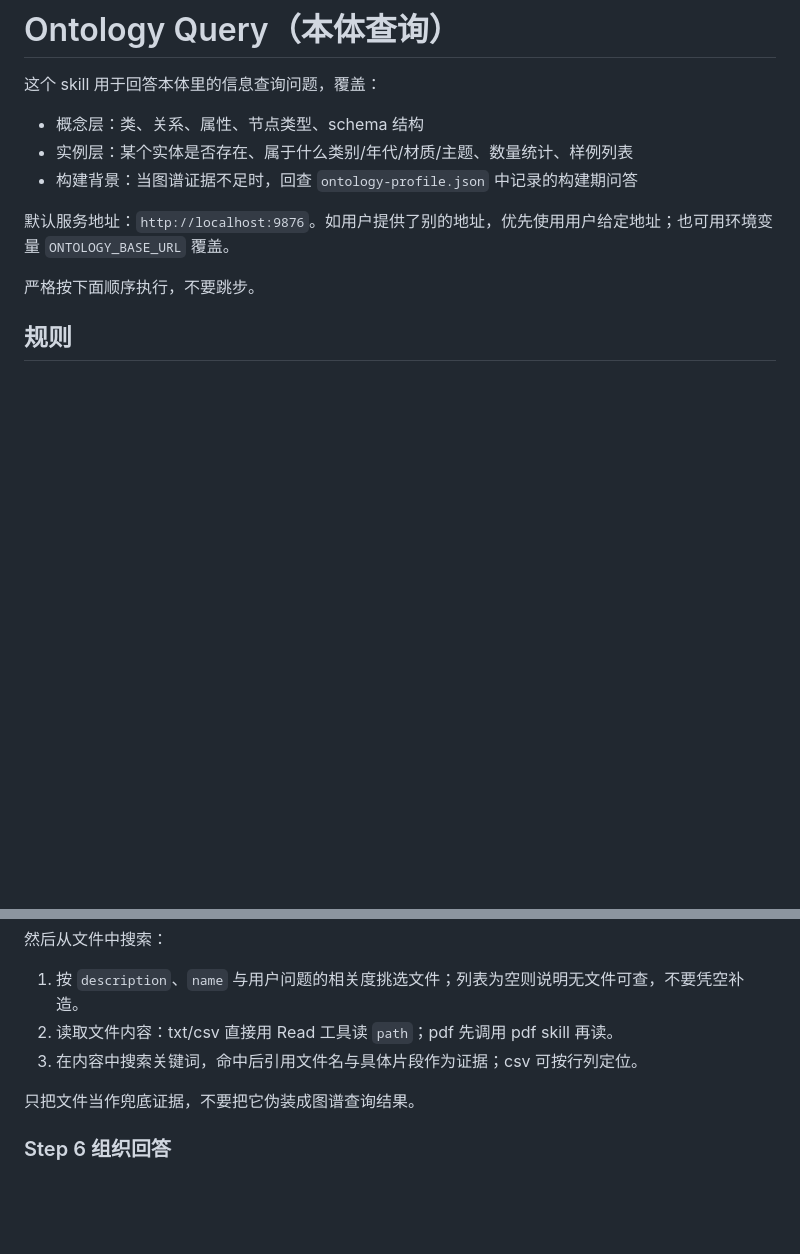
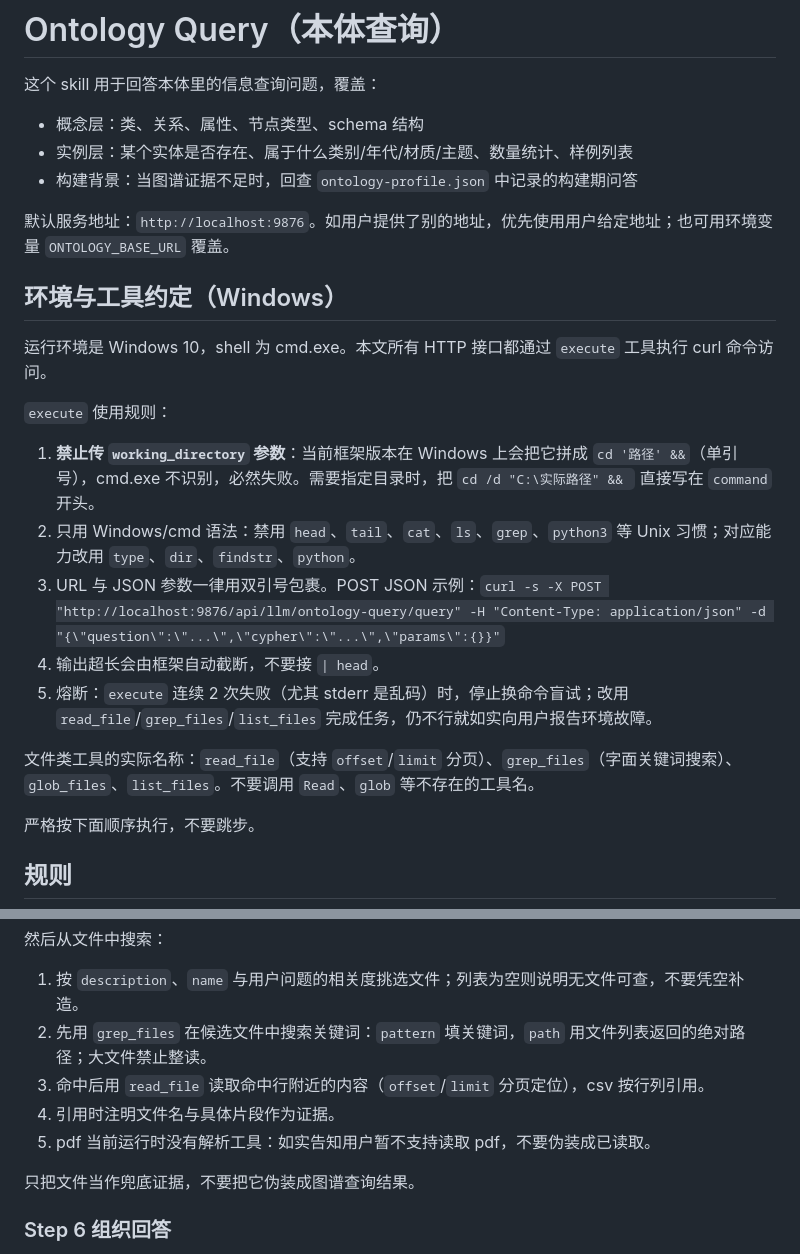
Before and after one commit to tianbaoxing/llmOntology, a Markdown page: skills/ontology-query/SKILL.md, 2 parts joined by grey strips. Drawn GitHub-style; blank space fills up the shorter version.

Commit message:
skill: ontology-query 补充 Windows 执行环境约定（execute 禁传 working_directory、仅 cmd 语法、curl 双引号包裹、文件工具实际名称、pdf 不支持如实告知）

```diff
--- a/skills/ontology-query/SKILL.md
+++ b/skills/ontology-query/SKILL.md
@@ -12,6 +12,20 @@ description: "Queries ontology concepts and graph evidence, then answers with ex
 - 构建背景：当图谱证据不足时，回查 `ontology-profile.json` 中记录的构建期问答
 
 默认服务地址：`http://localhost:9876`。如用户提供了别的地址，优先使用用户给定地址；也可用环境变量 `ONTOLOGY_BASE_URL` 覆盖。
+
+## 环境与工具约定（Windows）
+
+运行环境是 Windows 10，shell 为 cmd.exe。本文所有 HTTP 接口都通过 `execute` 工具执行 curl 命令访问。
+
+`execute` 使用规则：
+
+1. **禁止传 `working_directory` 参数**：当前框架版本在 Windows 上会把它拼成 `cd '路径' &&`（单引号），cmd.exe 不识别，必然失败。需要指定目录时，把 `cd /d "C:\实际路径" && ` 直接写在 `command` 开头。
+2. 只用 Windows/cmd 语法：禁用 `head`、`tail`、`cat`、`ls`、`grep`、`python3` 等 Unix 习惯；对应能力改用 `type`、`dir`、`findstr`、`python`。
+3. URL 与 JSON 参数一律用双引号包裹。POST JSON 示例：`curl -s -X POST "http://localhost:9876/api/llm/ontology-query/query" -H "Content-Type: application/json" -d "{\"question\":\"...\",\"cypher\":\"...\",\"params\":{}}"`
+4. 输出超长会由框架自动截断，不要接 `| head`。
+5. 熔断：`execute` 连续 2 次失败（尤其 stderr 是乱码）时，停止换命令盲试；改用 `read_file`/`grep_files`/`list_files` 完成任务，仍不行就如实向用户报告环境故障。
+
+文件类工具的实际名称：`read_file`（支持 `offset`/`limit` 分页）、`grep_files`（字面关键词搜索）、`glob_files`、`list_files`。不要调用 `Read`、`glob` 等不存在的工具名。
 
 严格按下面顺序执行，不要跳步。
 
@@ -119,8 +133,10 @@ description: "Queries ontology concepts and graph evidence, then answers with ex
 然后从文件中搜索：
 
 1. 按 `description`、`name` 与用户问题的相关度挑选文件；列表为空则说明无文件可查，不要凭空补造。
-2. 读取文件内容：txt/csv 直接用 Read 工具读 `path`；pdf 先调用 pdf skill 再读。
-3. 在内容中搜索关键词，命中后引用文件名与具体片段作为证据；csv 可按行列定位。
+2. 先用 `grep_files` 在候选文件中搜索关键词：`pattern` 填关键词，`path` 用文件列表返回的绝对路径；大文件禁止整读。
+3. 命中后用 `read_file` 读取命中行附近的内容（`offset`/`limit` 分页定位），csv 按行列引用。
+4. 引用时注明文件名与具体片段作为证据。
+5. pdf 当前运行时没有解析工具：如实告知用户暂不支持读取 pdf，不要伪装成已读取。
 
 只把文件当作兜底证据，不要把它伪装成图谱查询结果。
 
```
